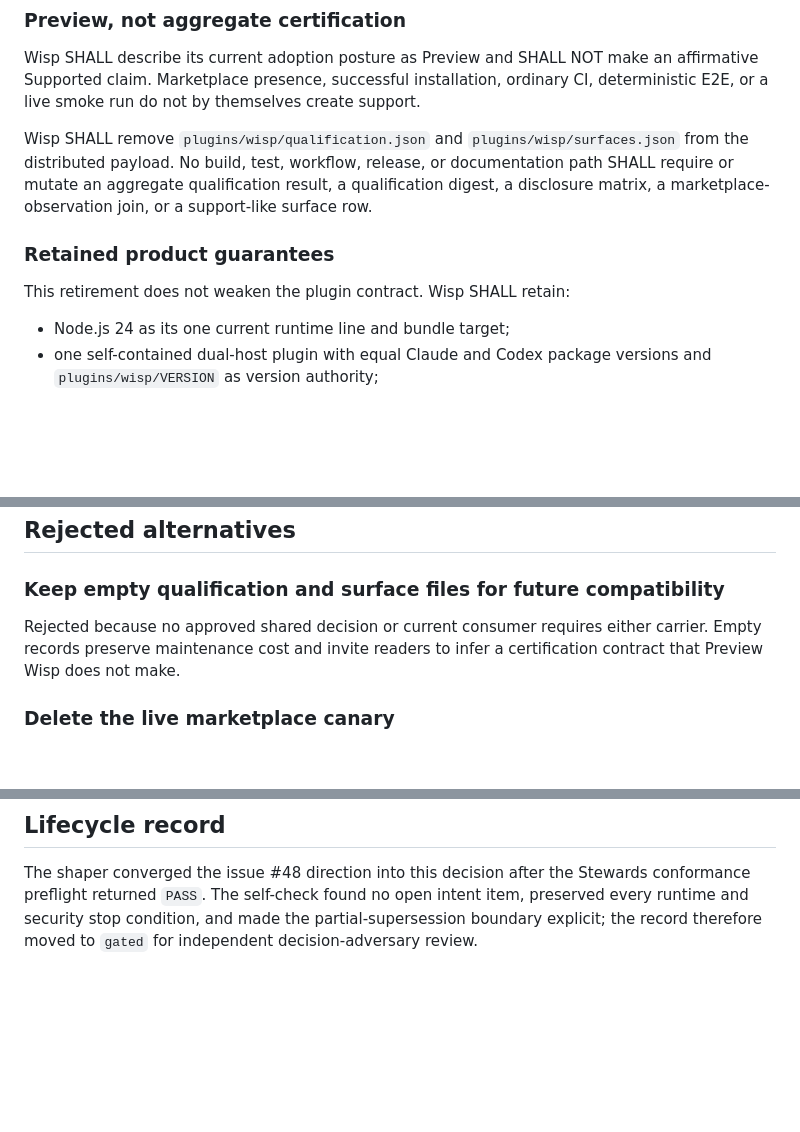
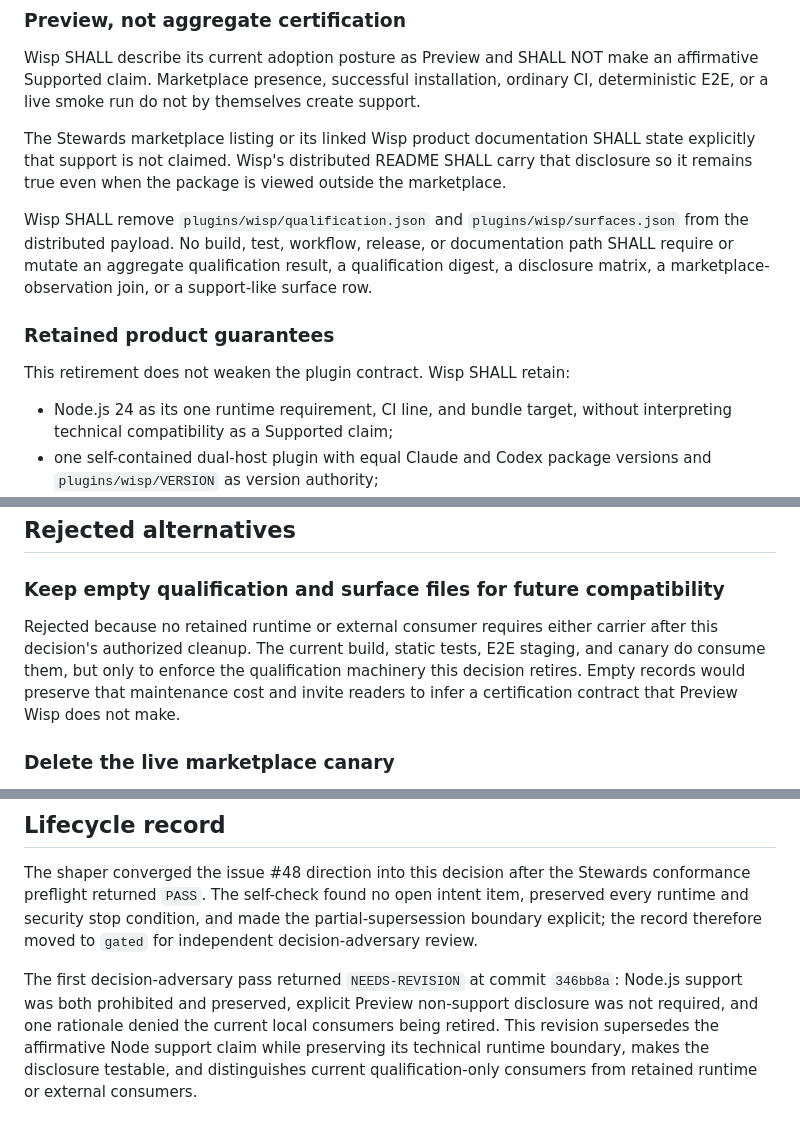
Before and after one commit to kodhama/wisp, a Markdown page: decisions/adr-0014-retire-preview-qualification-machinery.md, 3 parts joined by grey strips. GitHub-like rendering; blank space fills up the shorter version.

Commit message:
docs: resolve qualification decision review

```diff
--- a/decisions/adr-0014-retire-preview-qualification-machinery.md
+++ b/decisions/adr-0014-retire-preview-qualification-machinery.md
@@ -81,6 +83,11 @@ an affirmative Supported claim. Marketplace presence, successful
 installation, ordinary CI, deterministic E2E, or a live smoke run do not by
 themselves create support.
 
+The Stewards marketplace listing or its linked Wisp product documentation
+SHALL state explicitly that support is not claimed. Wisp's distributed README
+SHALL carry that disclosure so it remains true even when the package is
+viewed outside the marketplace.
+
 Wisp SHALL remove `plugins/wisp/qualification.json` and
 `plugins/wisp/surfaces.json` from the distributed payload. No build, test,
 workflow, release, or documentation path SHALL require or mutate an aggregate
@@ -91,7 +98,8 @@ marketplace-observation join, or a support-like surface row.
 
 This retirement does not weaken the plugin contract. Wisp SHALL retain:
 
-- Node.js 24 as its one current runtime line and bundle target;
+- Node.js 24 as its one runtime requirement, CI line, and bundle target,
+  without interpreting technical compatibility as a Supported claim;
 - one self-contained dual-host plugin with equal Claude and Codex package
   versions and `plugins/wisp/VERSION` as version authority;
 - normal typecheck, unit, build, plugin-validation, and deterministic
@@ -186,9 +195,12 @@ Node.js decisions remain current.
 
 ### Keep empty qualification and surface files for future compatibility
 
-Rejected because no approved shared decision or current consumer requires
-either carrier. Empty records preserve maintenance cost and invite readers to
-infer a certification contract that Preview Wisp does not make.
+Rejected because no retained runtime or external consumer requires either
+carrier after this decision's authorized cleanup. The current build, static
+tests, E2E staging, and canary do consume them, but only to enforce the
+qualification machinery this decision retires. Empty records would preserve
+that maintenance cost and invite readers to infer a certification contract
+that Preview Wisp does not make.
 
 ### Delete the live marketplace canary
 
@@ -237,3 +251,11 @@ Stewards conformance preflight returned `PASS`. The self-check found no open
 intent item, preserved every runtime and security stop condition, and made the
 partial-supersession boundary explicit; the record therefore moved to
 `gated` for independent decision-adversary review.
+
+The first decision-adversary pass returned `NEEDS-REVISION` at commit
+`346bb8a`: Node.js support was both prohibited and preserved, explicit Preview
+non-support disclosure was not required, and one rationale denied the current
+local consumers being retired. This revision supersedes the affirmative Node
+support claim while preserving its technical runtime boundary, makes the
+disclosure testable, and distinguishes current qualification-only consumers
+from retained runtime or external consumers.
```
Also changed, not shown: other parts of decisions/adr-0014-retire-preview-qualification-machinery.md (+11 -6 lines), decisions/adr-0011-node-24-only-support.md (+4 -3 lines).
